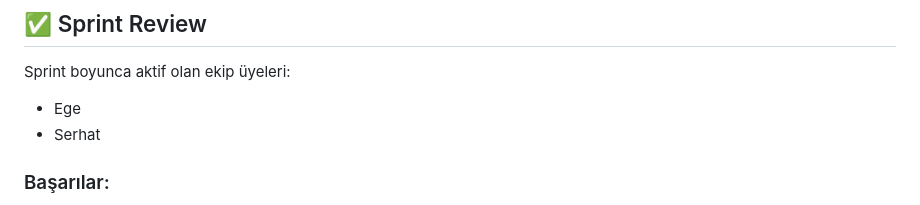
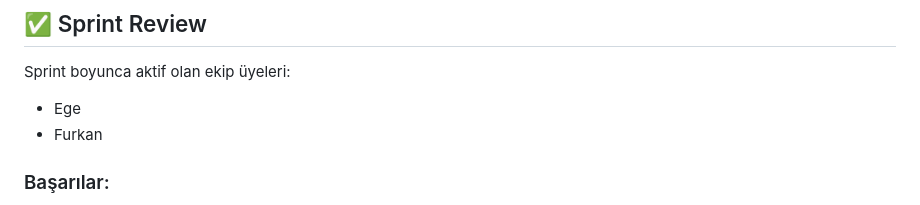
Before and after one commit to egecagintepe/bootcamp.grup190, a Markdown page: README.md, the part around the change. Drawn GitHub-style.

```diff
--- a/README.md
+++ b/README.md
@@ -382,7 +382,7 @@ https://github.com/user-attachments/assets/5133eb17-9beb-4a51-8581-8bbf2fa3bc6a
 Sprint boyunca aktif olan ekip üyeleri:
 
 * Ege
-* Serhat
+* Furkan
 
 ### Başarılar:
 
```
